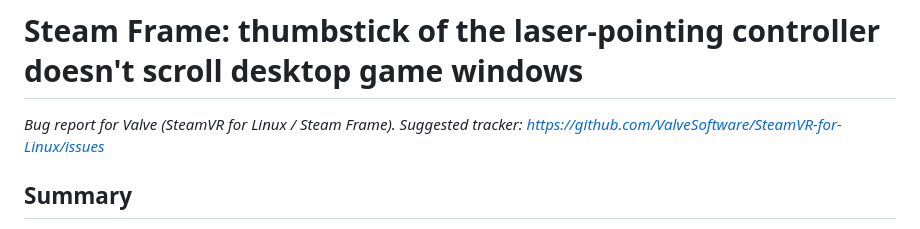
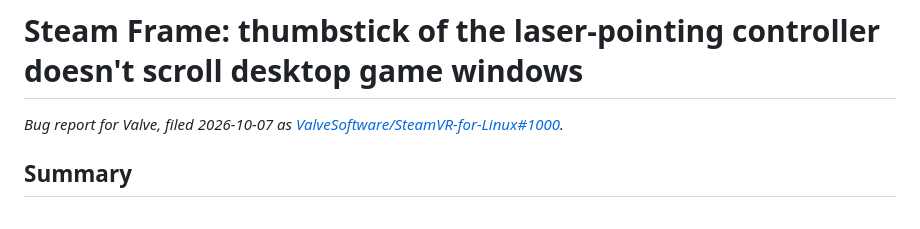
Before and after one commit to yellkell/frameplayer, a Markdown page: docs/webxr/valve-report-laser-stick-scroll.md, the part around the change. GitHub-like rendering.

Commit message:
WebXR docs: the Valve report is SteamVR-for-Linux#1000
Co-Authored-By: Claude Opus 5.5 <noreply@anthropic.com>

```diff
--- a/docs/webxr/valve-report-laser-stick-scroll.md
+++ b/docs/webxr/valve-report-laser-stick-scroll.md
@@ -1,7 +1,7 @@
 # Steam Frame: thumbstick of the laser-pointing controller doesn't scroll desktop game windows
 
-*Bug report for Valve (SteamVR for Linux / Steam Frame). Suggested tracker:
-https://github.com/ValveSoftware/SteamVR-for-Linux/issues*
+*Bug report for Valve, filed 2026-10-07 as
+[ValveSoftware/SteamVR-for-Linux#1000](https://github.com/ValveSoftware/SteamVR-for-Linux/issues/1000).*
 
 ## Summary
 
```
